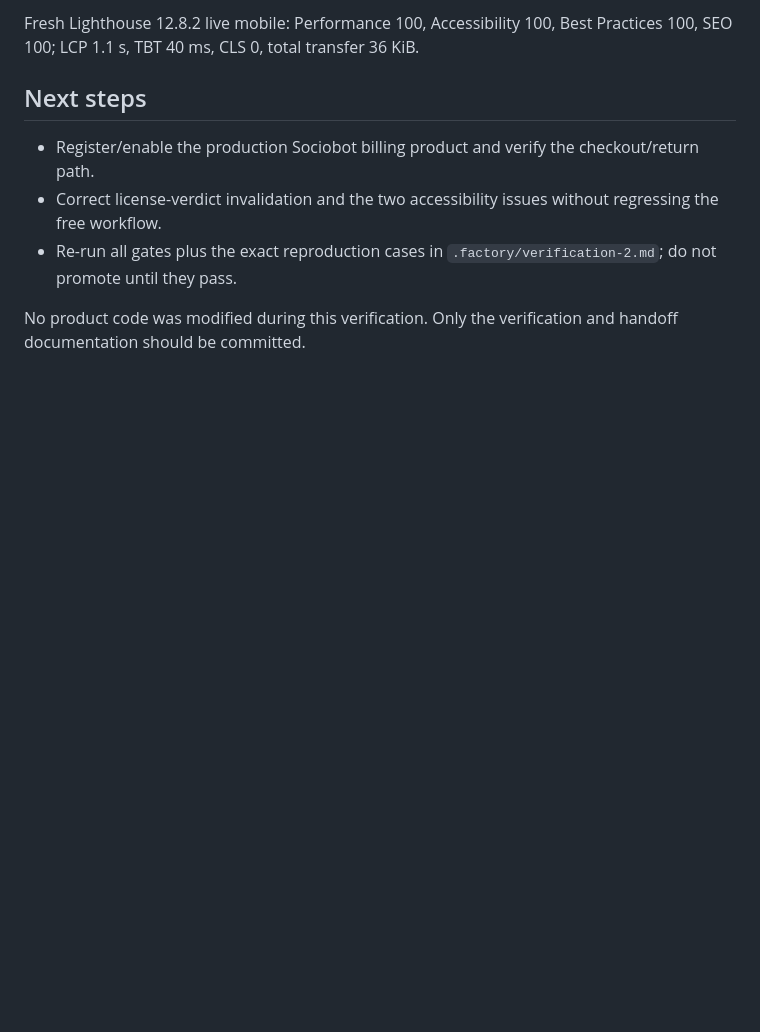
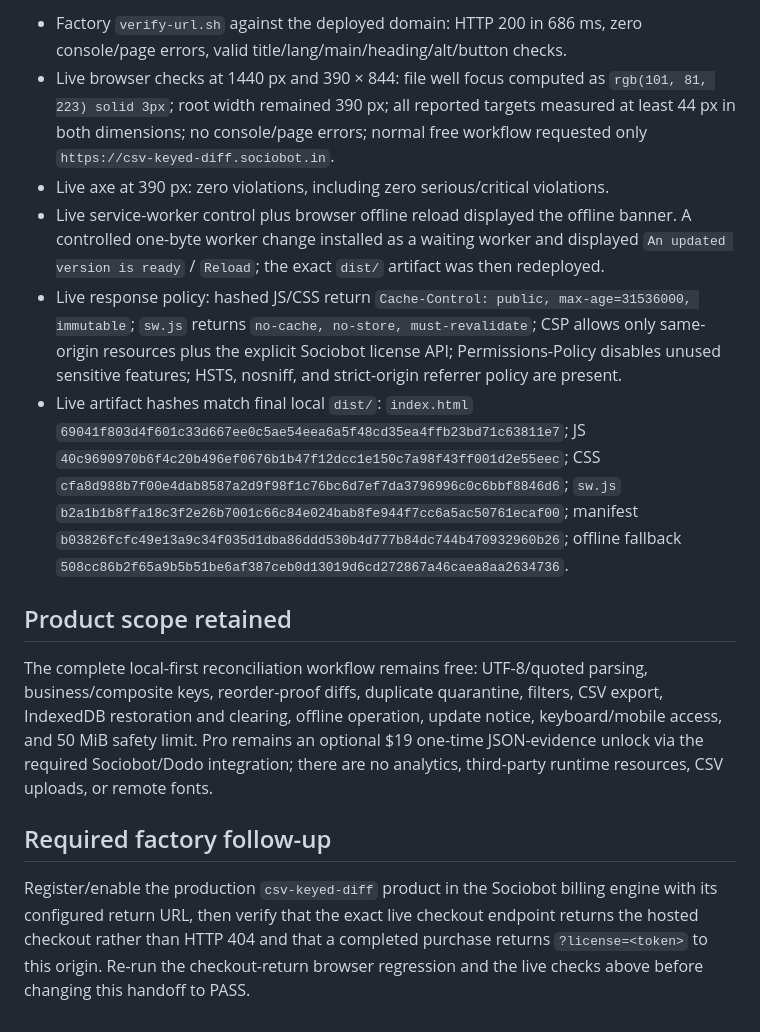
Before and after one commit to B-Divyesh/sf-csv-keyed-diff, a Markdown page: .factory/handoff.md, the part around one of its changes. Rendered like a GitHub page; blank space fills up the shorter version.

```diff
--- a/.factory/handoff.md
+++ b/.factory/handoff.md
@@ -32,10 +42,15 @@ Independent browser coverage included 1440 px and 390×844 px, keyboard-only key
 
-Fresh Lighthouse 12.8.2 live mobile: Performance 100, Accessibility 100, Best Practices 100, SEO 100; LCP 1.1 s, TBT 40 ms, CLS 0, total transfer 36 KiB.
+- Factory `verify-url.sh` against the deployed domain: HTTP 200 in 686 ms, zero console/page errors, valid title/lang/main/heading/alt/button checks.
+- Live browser checks at 1440 px and 390 × 844: file well focus computed as `rgb(101, 81, 223) solid 3px`; root width remained 390 px; all reported targets measured at least 44 px in both dimensions; no console/page errors; normal free workflow requested only `https://csv-keyed-diff.sociobot.in`.
+- Live axe at 390 px: zero violations, including zero serious/critical violations.
+- Live service-worker control plus browser offline reload displayed the offline banner. A controlled one-byte worker change installed as a waiting worker and displayed `An updated version is ready` / `Reload`; the exact `dist/` artifact was then redeployed.
+- Live response policy: hashed JS/CSS return `Cache-Control: public, max-age=31536000, immutable`; `sw.js` returns `no-cache, no-store, must-revalidate`; CSP allows only same-origin resources plus the explicit Sociobot license API; Permissions-Policy disables unused sensitive features; HSTS, nosniff, and strict-origin referrer policy are present.
+- Live artifact hashes match final local `dist/`: `index.html` `69041f803d4f601c33d667ee0c5ae54eea6a5f48cd35ea4ffb23bd71c63811e7`; JS `40c9690970b6f4c20b496ef0676b1b47f12dcc1e150c7a98f43ff001d2e55eec`; CSS `cfa8d988b7f00e4dab8587a2d9f98f1c76bc6d7ef7da3796996c0c6bbf8846d6`; `sw.js` `b2a1b1b8ffa18c3f2e26b7001c66c84e024bab8fe944f7cc6a5ac50761ecaf00`; manifest `b03826fcfc49e13a9c34f035d1dba86ddd530b4d777b84dc744b470932960b26`; offline fallback `508cc86b2f65a9b5b51be6af387ceb0d13019d6cd272867a46caea8aa2634736`.
 
-## Next steps
+## Product scope retained
 
-- Register/enable the production Sociobot billing product and verify the checkout/return path.
-- Correct license-verdict invalidation and the two accessibility issues without regressing the free workflow.
-- Re-run all gates plus the exact reproduction cases in `.factory/verification-2.md`; do not promote until they pass.
+The complete local-first reconciliation workflow remains free: UTF-8/quoted parsing, business/composite keys, reorder-proof diffs, duplicate quarantine, filters, CSV export, IndexedDB restoration and clearing, offline operation, update notice, keyboard/mobile access, and 50 MiB safety limit. Pro remains an optional $19 one-time JSON-evidence unlock via the required Sociobot/Dodo integration; there are no analytics, third-party runtime resources, CSV uploads, or remote fonts.
 
-No product code was modified during this verification. Only the verification and handoff documentation should be committed.
+## Required factory follow-up
+
+Register/enable the production `csv-keyed-diff` product in the Sociobot billing engine with its configured return URL, then verify that the exact live checkout endpoint returns the hosted checkout rather than HTTP 404 and that a completed purchase returns `?license=<token>` to this origin. Re-run the checkout-return browser regression and the live checks above before changing this handoff to PASS.
```
Also changed, not shown: other parts of .factory/handoff.md (+22 -12 lines).
